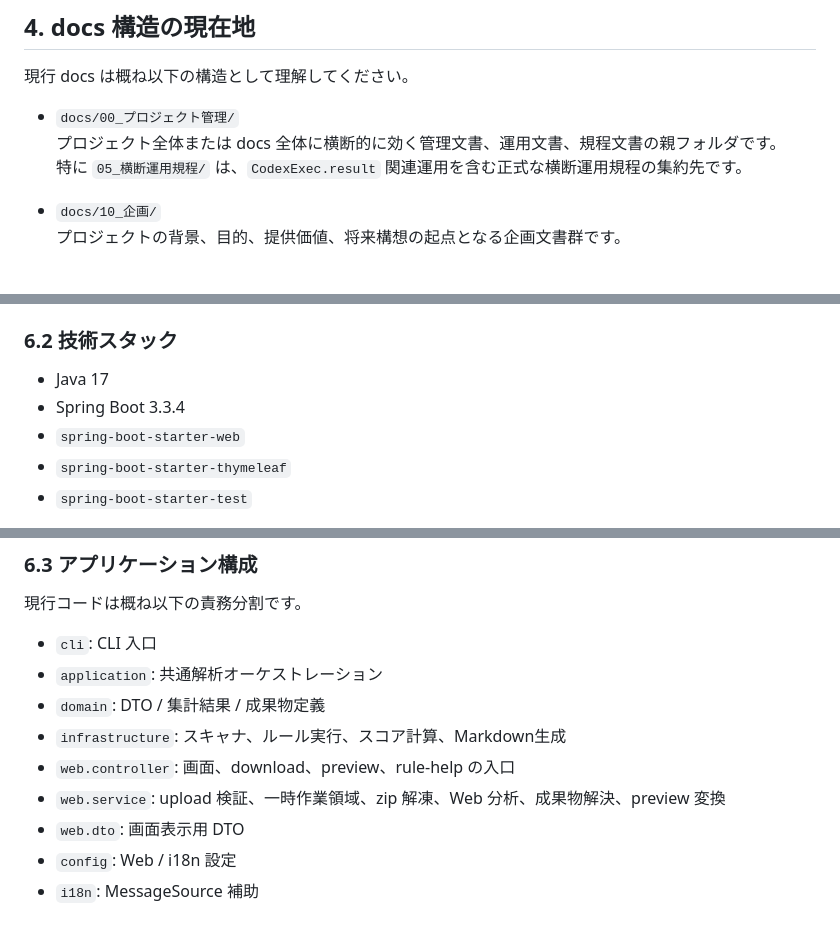
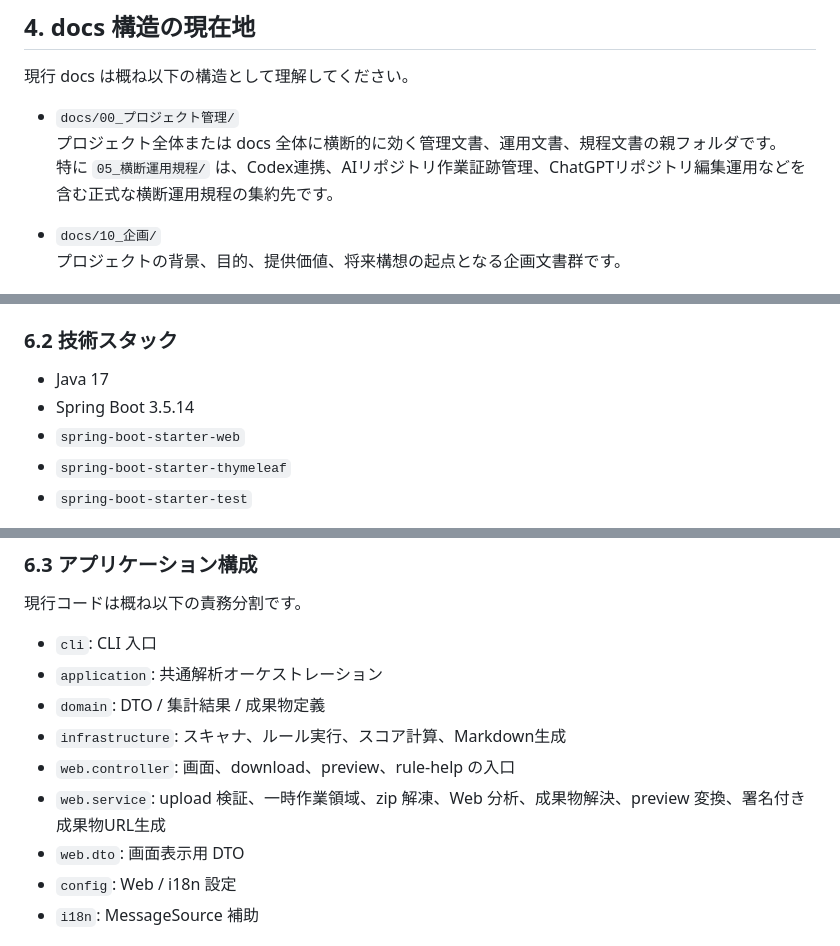
Before and after one commit to yamaguchiyoshishigeai-create/Q-Scout-for-Spring, a Markdown page: Q-Scout-for-Spring_開始時プロンプト_完全版.md, 3 parts joined by grey strips. GitHub-like rendering.

```diff
--- a/Q-Scout-for-Spring_開始時プロンプト_完全版.md
+++ b/Q-Scout-for-Spring_開始時プロンプト_完全版.md
@@ -91,7 +99,7 @@
 
 - `docs/00_プロジェクト管理/`
   プロジェクト全体または docs 全体に横断的に効く管理文書、運用文書、規程文書の親フォルダです。
-  特に `05_横断運用規程/` は、`CodexExec.result` 関連運用を含む正式な横断運用規程の集約先です。
+  特に `05_横断運用規程/` は、Codex連携、AIリポジトリ作業証跡管理、ChatGPTリポジトリ編集運用などを含む正式な横断運用規程の集約先です。
 
 - `docs/10_企画/`
   プロジェクトの背景、目的、提供価値、将来構想の起点となる企画文書群です。
@@ -154,7 +162,7 @@ Q-Scout for Spring は、**Spring Boot / Spring Framework 系 Java プロジェ
 
 ### 6.2 技術スタック
 - Java 17
-- Spring Boot 3.3.4
+- Spring Boot 3.5.14
 - `spring-boot-starter-web`
 - `spring-boot-starter-thymeleaf`
 - `spring-boot-starter-test`
@@ -167,7 +175,7 @@ Q-Scout for Spring は、**Spring Boot / Spring Framework 系 Java プロジェ
 - `domain`: DTO / 集計結果 / 成果物定義
 - `infrastructure`: スキャナ、ルール実行、スコア計算、Markdown生成
 - `web.controller`: 画面、download、preview、rule-help の入口
-- `web.service`: upload 検証、一時作業領域、zip 解凍、Web 分析、成果物解決、preview 変換
+- `web.service`: upload 検証、一時作業領域、zip 解凍、Web 分析、成果物解決、preview 変換、署名付き成果物URL生成
 - `web.dto`: 画面表示用 DTO
 - `config`: Web / i18n 設定
 - `i18n`: MessageSource 補助
```
Also changed, not shown: other parts of Q-Scout-for-Spring_開始時プロンプト_完全版.md (+55 -42 lines).
